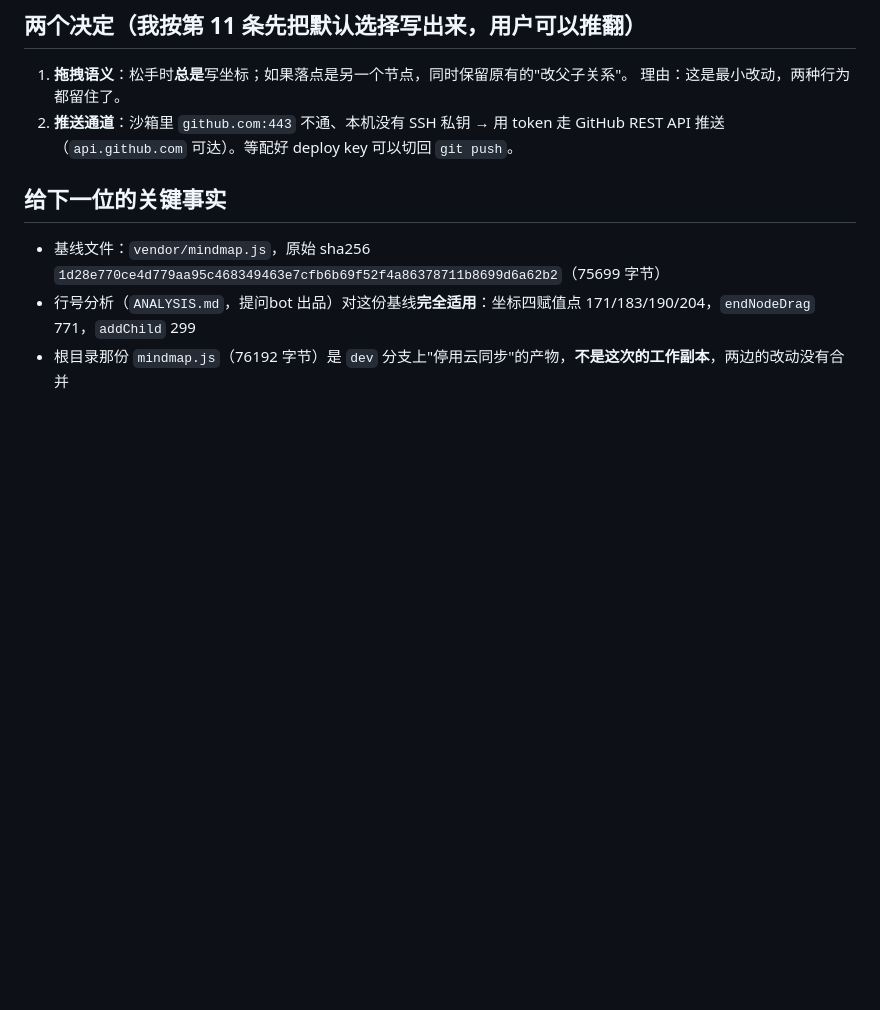
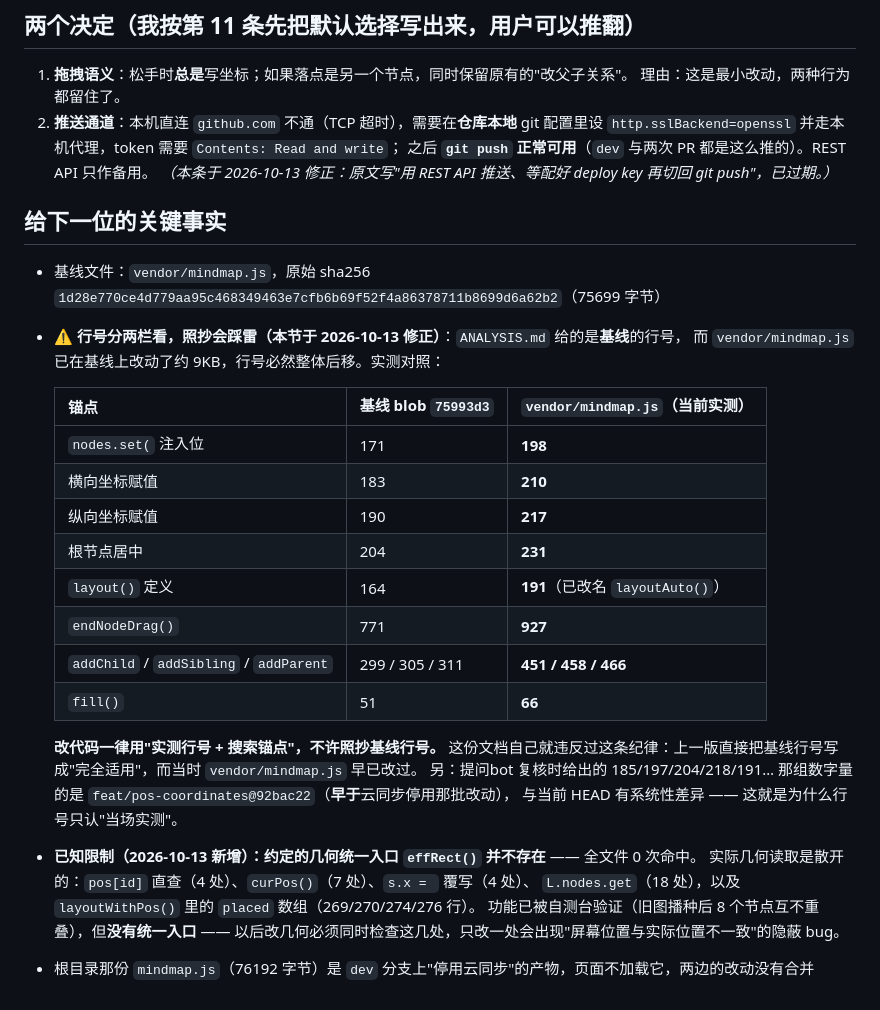
Before and after one commit to hikingsama/Laolao-mindmap, a Markdown page: HANDOFF.md, the part around the change. Rendered like a GitHub page; blank space fills up the shorter version.

Commit message:
docs: 修正 HANDOFF 行号与已知限制
改了什么（只改文档，未动一行代码）：
1) HANDOFF 的关键事实：ANALYSIS.md 给的是基线 blob 75993d3 的行号，而 vendor/mindmap.js
   已在基线上改动约 9KB，行号必然整体后移。改成"基线 vs 当前实测"两栏对照表，
   并写明纪律：改代码一律用实测行号 + 搜索锚点，不许照抄基线行号。
   附记：提问bot 复核时给的 185/197/204/218 那组数字量的是 feat/pos-coordinates@92bac22
   （早于"停用云同步"那批改动），与当前 HEAD 有系统性差异 —— 行号只认当场实测。
2) 补"已知限制"：我们约定的几何统一入口 effRect() 并不存在（全文件 0 次命中）。
   实际几何读取散在五处：pos[id] 直查、curPos()、s.x = 覆写、L.nodes.get、layoutWithPos 里的 placed 数组。
   功能已被自测台验证（旧图播种后 8 个节点互不重叠），但没有统一入口，改几何必须同时检查这几处。
3) HANDOFF 的推送通道描述已过期（原写"沙箱 github 不通、走 REST API、等 deploy key 再切回"），
   改成事实：本机代理 + 仓库本地 http.sslBackend=openssl + token Contents 读写之后 git push 可用。
4) BRIEF 的"最后更新"由 2026-10-12 改为 2026-10-13，并注明只修正日期口径、规则内容未改，
   且仓库这份副本仍缺工作区的第 7.1 节（日期新不等于内容已同步）。

为什么：这份文档自己违反了它写下的纪律（照抄基线行号），会给下一位埋雷；
effRect 是我们约定过、实际却没实现的统一入口，不写下来下一个人一定踩。

验证：本提交只含 HANDOFF.md 与 BRIEF.md，无任何 .js/.html/.css 改动；
行号由 node 实测得出（inspect/measure-anchors.js），不是照抄。

Context: private

```diff
--- a/HANDOFF.md
+++ b/HANDOFF.md
@@ -40,11 +40,35 @@
 
 1. **拖拽语义**：松手时**总是**写坐标；如果落点是另一个节点，同时保留原有的"改父子关系"。
    理由：这是最小改动，两种行为都留住了。
-2. **推送通道**：沙箱里 `github.com:443` 不通、本机没有 SSH 私钥 →
-   用 token 走 GitHub REST API 推送（`api.github.com` 可达）。等配好 deploy key 可以切回 `git push`。
+2. **推送通道**：本机直连 `github.com` 不通（TCP 超时），需要在**仓库本地** git 配置里设
+   `http.sslBackend=openssl` 并走本机代理，token 需要 `Contents: Read and write`；
+   之后 **`git push` 正常可用**（`dev` 与两次 PR 都是这么推的）。REST API 只作备用。
+   *（本条于 2026-10-13 修正：原文写"用 REST API 推送、等配好 deploy key 再切回 git push"，已过期。）*
 
 ## 给下一位的关键事实
 
 - 基线文件：`vendor/mindmap.js`，原始 sha256 `1d28e770ce4d779aa95c468349463e7cfb6b69f52f4a86378711b8699d6a62b2`（75699 字节）
-- 行号分析（`ANALYSIS.md`，提问bot 出品）对这份基线**完全适用**：坐标四赋值点 171/183/190/204，`endNodeDrag` 771，`addChild` 299
-- 根目录那份 `mindmap.js`（76192 字节）是 `dev` 分支上"停用云同步"的产物，**不是这次的工作副本**，两边的改动没有合并
+- **⚠️ 行号分两栏看，照抄会踩雷（本节于 2026-10-13 修正）**：`ANALYSIS.md` 给的是**基线**的行号，
+  而 `vendor/mindmap.js` 已在基线上改动了约 9KB，行号必然整体后移。实测对照：
+
+  | 锚点 | 基线 blob `75993d3` | `vendor/mindmap.js`（当前实测） |
+  |---|---|---|
+  | `nodes.set(` 注入位 | 171 | **198** |
+  | 横向坐标赋值 | 183 | **210** |
+  | 纵向坐标赋值 | 190 | **217** |
+  | 根节点居中 | 204 | **231** |
+  | `layout()` 定义 | 164 | **191**（已改名 `layoutAuto()`） |
+  | `endNodeDrag()` | 771 | **927** |
+  | `addChild` / `addSibling` / `addParent` | 299 / 305 / 311 | **451 / 458 / 466** |
+  | `fill()` | 51 | **66** |
+
+  **改代码一律用"实测行号 + 搜索锚点"，不许照抄基线行号。**
+  这份文档自己就违反过这条纪律：上一版直接把基线行号写成"完全适用"，而当时 `vendor/mindmap.js` 早已改过。
+  另：提问bot 复核时给出的 185/197/204/218/191… 那组数字量的是 `feat/pos-coordinates@92bac22`（**早于**云同步停用那批改动），
+  与当前 HEAD 有系统性差异 —— 这就是为什么行号只认"当场实测"。
+- **已知限制（2026-10-13 新增）：约定的几何统一入口 `effRect()` 并不存在** —— 全文件 0 次命中。
+  实际几何读取是散开的：`pos[id]` 直查（4 处）、`curPos()`（7 处）、`s.x = ` 覆写（4 处）、
+  `L.nodes.get`（18 处），以及 `layoutWithPos()` 里的 `placed` 数组（269/270/274/276 行）。
+  功能已被自测台验证（旧图播种后 8 个节点互不重叠），但**没有统一入口** ——
+  以后改几何必须同时检查这几处，只改一处会出现"屏幕位置与实际位置不一致"的隐蔽 bug。
+- 根目录那份 `mindmap.js`（76192 字节）是 `dev` 分支上"停用云同步"的产物，页面不加载它，两边的改动没有合并
```
Also changed, not shown: BRIEF.md (+1 -1 lines).
